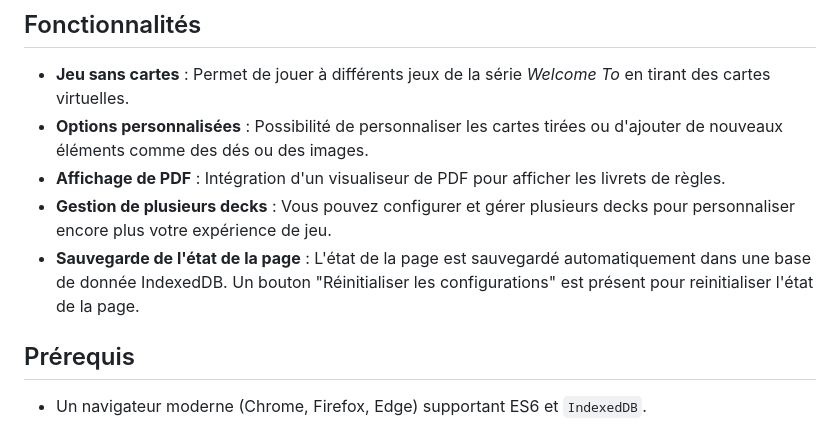
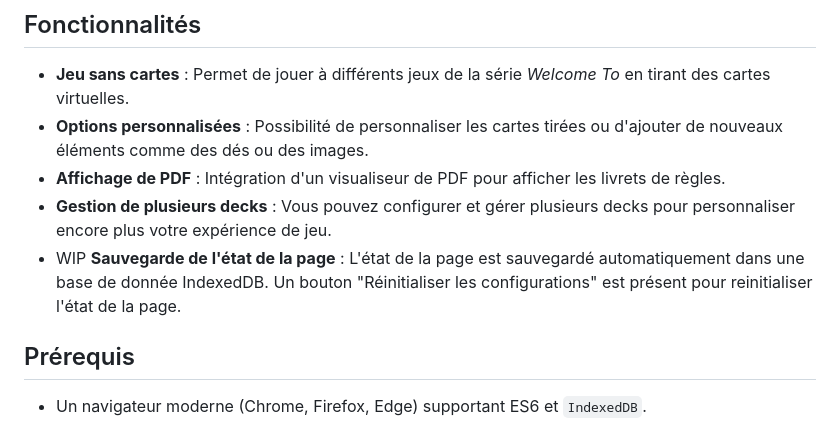
Before and after one commit to Zeddekah/WelcomeToDeck, a Markdown page: README.md, the part around the change. Rendered like a GitHub page.

```diff
--- a/README.md
+++ b/README.md
@@ -8,7 +8,7 @@
 - **Options personnalisées** : Possibilité de personnaliser les cartes tirées ou d'ajouter de nouveaux éléments comme des dés ou des images.
 - **Affichage de PDF** : Intégration d'un visualiseur de PDF pour afficher les livrets de règles.
 - **Gestion de plusieurs decks** : Vous pouvez configurer et gérer plusieurs decks pour personnaliser encore plus votre expérience de jeu.
-- **Sauvegarde de l'état de la page** : L'état de la page est sauvegardé automatiquement dans une base de donnée IndexedDB. Un bouton "Réinitialiser les configurations" est présent pour reinitialiser l'état de la page.
+- WIP **Sauvegarde de l'état de la page** : L'état de la page est sauvegardé automatiquement dans une base de donnée IndexedDB. Un bouton "Réinitialiser les configurations" est présent pour reinitialiser l'état de la page.
 
 ## Prérequis
 
```
